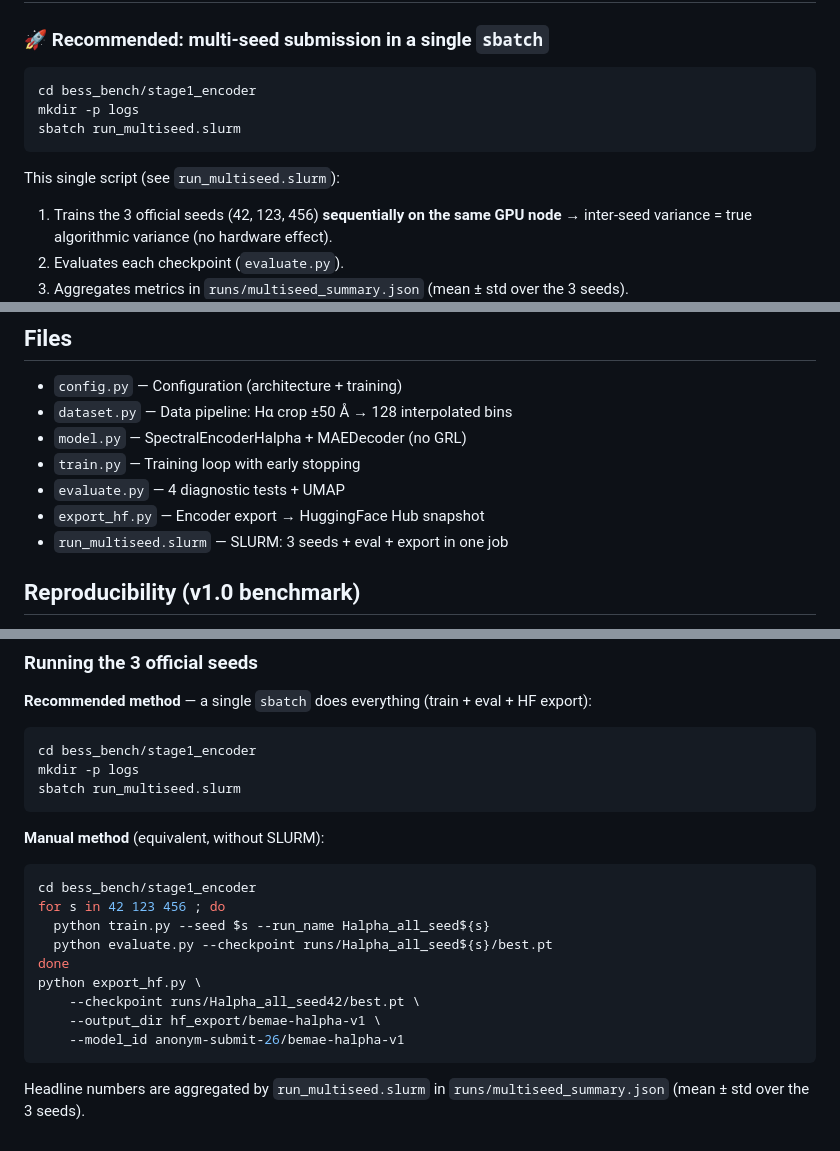
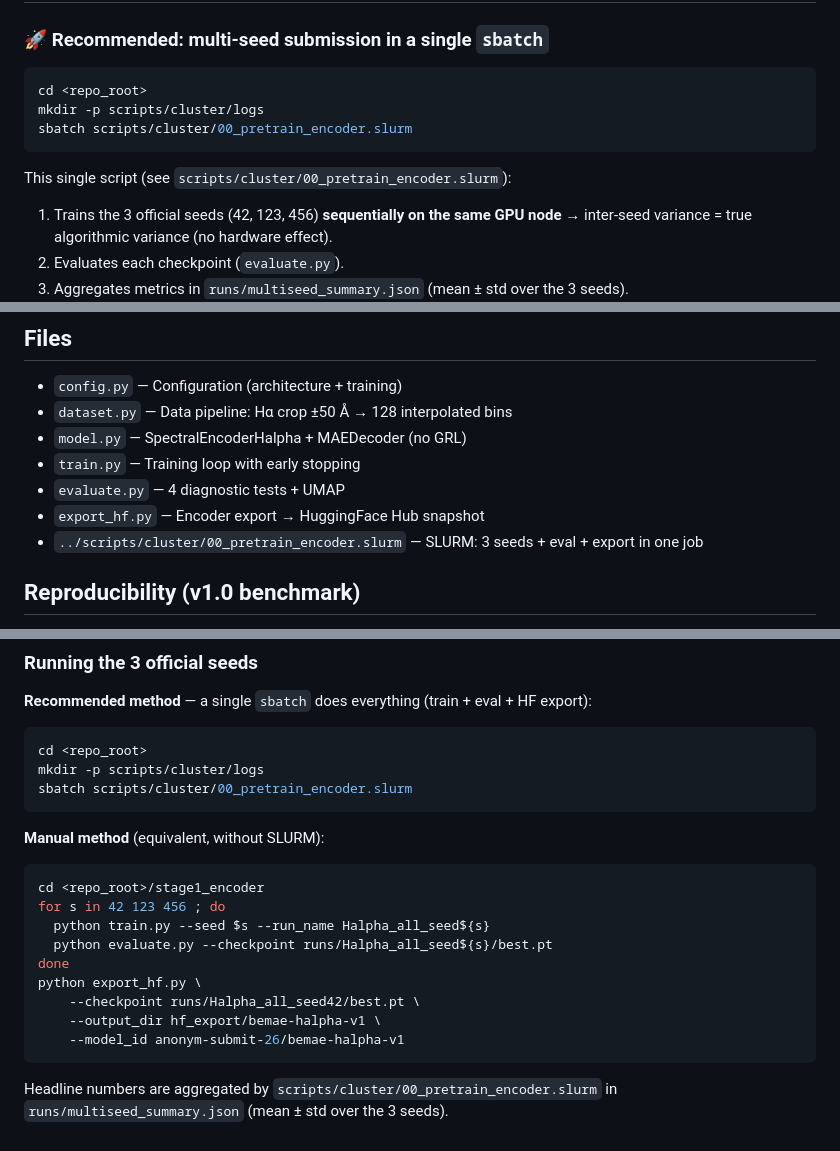
Before and after one commit to anonym-submit-26/bess-bench-26, a Markdown page: stage1_encoder/README.md, 3 parts joined by grey strips. Drawn GitHub-style.

````diff
--- a/stage1_encoder/README.md
+++ b/stage1_encoder/README.md
@@ -25,12 +25,12 @@ This encoder focuses on the 128 physically most relevant bins.
 ### 🚀 Recommended: multi-seed submission in a single `sbatch`
 
 ```bash
-cd bess_bench/stage1_encoder
-mkdir -p logs
-sbatch run_multiseed.slurm
+cd <repo_root>
+mkdir -p scripts/cluster/logs
+sbatch scripts/cluster/00_pretrain_encoder.slurm
 ```
 
-This single script (see `run_multiseed.slurm`):
+This single script (see `scripts/cluster/00_pretrain_encoder.slurm`):
 1. Trains the 3 official seeds (42, 123, 456) **sequentially on the same GPU node**
    → inter-seed variance = true algorithmic variance (no hardware effect).
 2. Evaluates each checkpoint (`evaluate.py`).
@@ -78,7 +78,7 @@ and `example_usage.py`.
 - `train.py` — Training loop with early stopping
 - `evaluate.py` — 4 diagnostic tests + UMAP
 - `export_hf.py` — Encoder export → HuggingFace Hub snapshot
-- `run_multiseed.slurm` — SLURM: 3 seeds + eval + export in one job
+- `../scripts/cluster/00_pretrain_encoder.slurm` — SLURM: 3 seeds + eval + export in one job
 
 ## Reproducibility (v1.0 benchmark)
 
@@ -106,15 +106,15 @@ and `example_usage.py`.
 **Recommended method** — a single `sbatch` does everything (train + eval + HF export):
 
 ```bash
-cd bess_bench/stage1_encoder
-mkdir -p logs
-sbatch run_multiseed.slurm
+cd <repo_root>
+mkdir -p scripts/cluster/logs
+sbatch scripts/cluster/00_pretrain_encoder.slurm
 ```
 
 **Manual method** (equivalent, without SLURM):
 
 ```bash
-cd bess_bench/stage1_encoder
+cd <repo_root>/stage1_encoder
 for s in 42 123 456 ; do
   python train.py --seed $s --run_name Halpha_all_seed${s}
   python evaluate.py --checkpoint runs/Halpha_all_seed${s}/best.pt
@@ -125,5 +125,5 @@ python export_hf.py \
     --model_id anonym-submit-26/bemae-halpha-v1
 ```
 
-Headline numbers are aggregated by `run_multiseed.slurm` in
+Headline numbers are aggregated by `scripts/cluster/00_pretrain_encoder.slurm` in
 `runs/multiseed_summary.json` (mean ± std over the 3 seeds).
````
